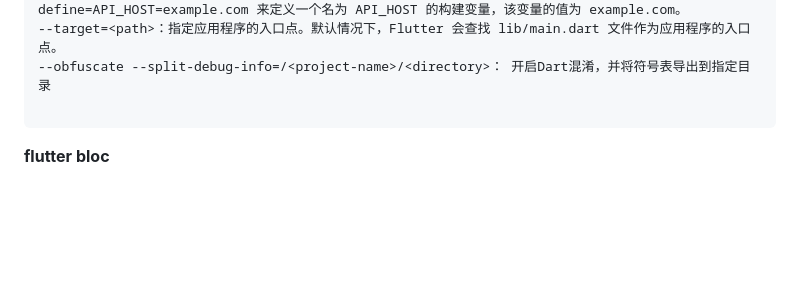
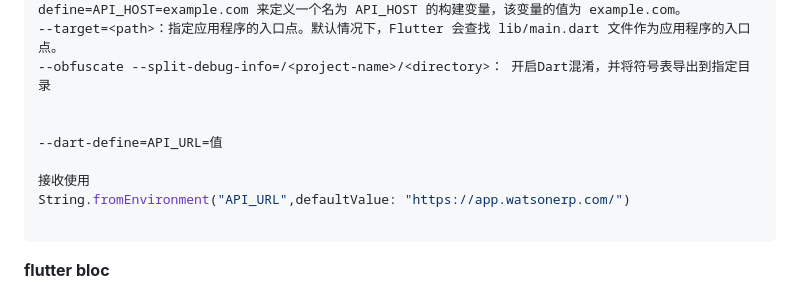
Before and after one commit to XiaoXin956/flutter_toolkit, a Markdown page: README.md, the part around the change. Rendered like a GitHub page; blank space fills up the shorter version.

Commit message:
update md

````diff
--- a/README.md
+++ b/README.md
@@ -17,6 +17,12 @@ flutter build apk --debug
 --dart-define=<key=value>：定义一个构建变量。这个选项可以用于在构建时传递参数。例如，您可以使用 --dart-define=API_HOST=example.com 来定义一个名为 API_HOST 的构建变量，该变量的值为 example.com。
 --target=<path>：指定应用程序的入口点。默认情况下，Flutter 会查找 lib/main.dart 文件作为应用程序的入口点。
 --obfuscate --split-debug-info=/<project-name>/<directory>： 开启Dart混淆，并将符号表导出到指定目录
+
+
+--dart-define=API_URL=值
+
+接收使用
+String.fromEnvironment("API_URL",defaultValue: "https://app.watsonerp.com/")
 
 ```
 
````
